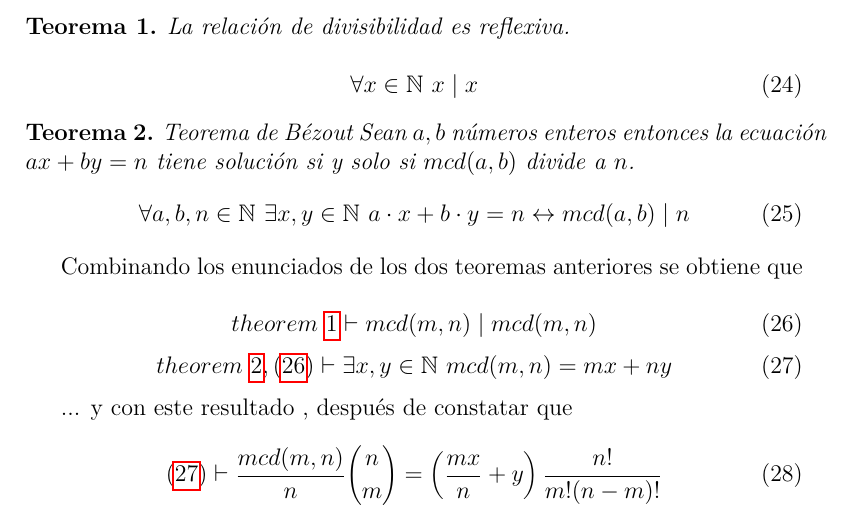
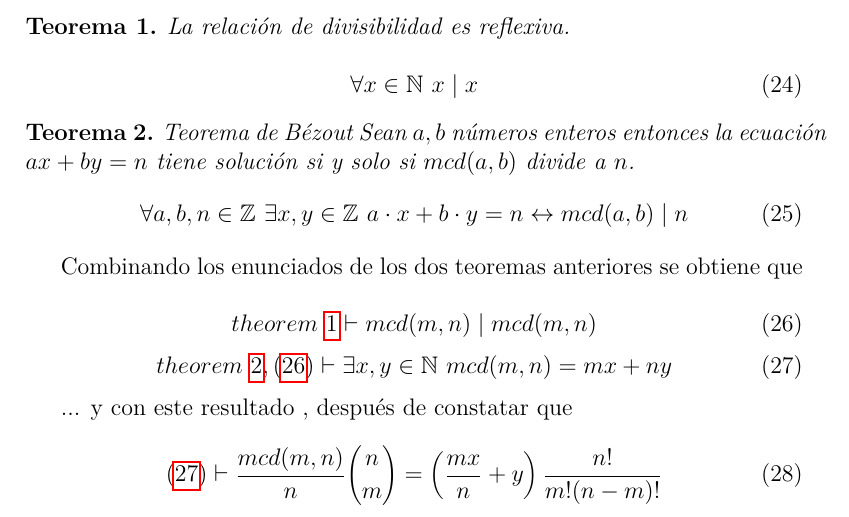
Before and after one commit to olemislc/math, a LaTeX document (series/cu-prepa/cu_prepa_2024_t3_20231012.solved.tex, which reads share/problems/11_number_theory/11_montex010803.solution.tex): part of page 5 of 16, cut so that both start at the same text. Compiled offline with pdfLaTeX.

Commit message:
[share] – Cuban team preparation for IMO 2024 . Fix Bézout theorem is for Z (rather than N)

```diff
--- a/share/problems/11_number_theory/11_montex010803.solution.tex
+++ b/share/problems/11_number_theory/11_montex010803.solution.tex
@@ -25,7 +25,7 @@ Entonces ...
 \begin{theorem} \label{tn_bezout_mcd} Teorema de Bézout
 	Sean $a, b$ números enteros entonces la ecuación $ax + by = n$ tiene solución si y solo si $mcd(a,b)$ divide a $n$.
 	\begin{equation} \label{eq_tn_bezout_mcd}
-		\forall a,b,n \in \mathbb{N}\ \exists x,y \in \mathbb{N}\ a \cdot x+b \cdot y = n \leftrightarrow mcd(a,b) \mid n
+		\forall a,b,n \in \mathbb{Z}\ \exists x,y \in \mathbb{Z}\ a \cdot x+b \cdot y = n \leftrightarrow mcd(a,b) \mid n
 	\end{equation}
 \end{theorem}
 
```
